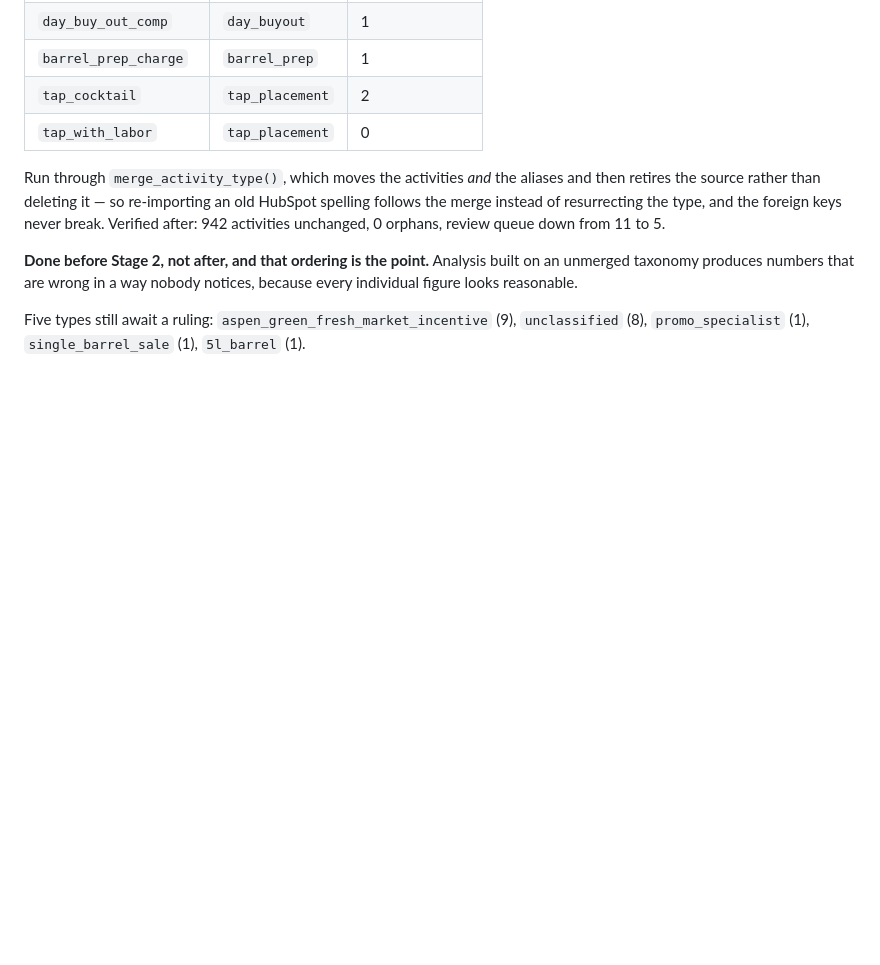
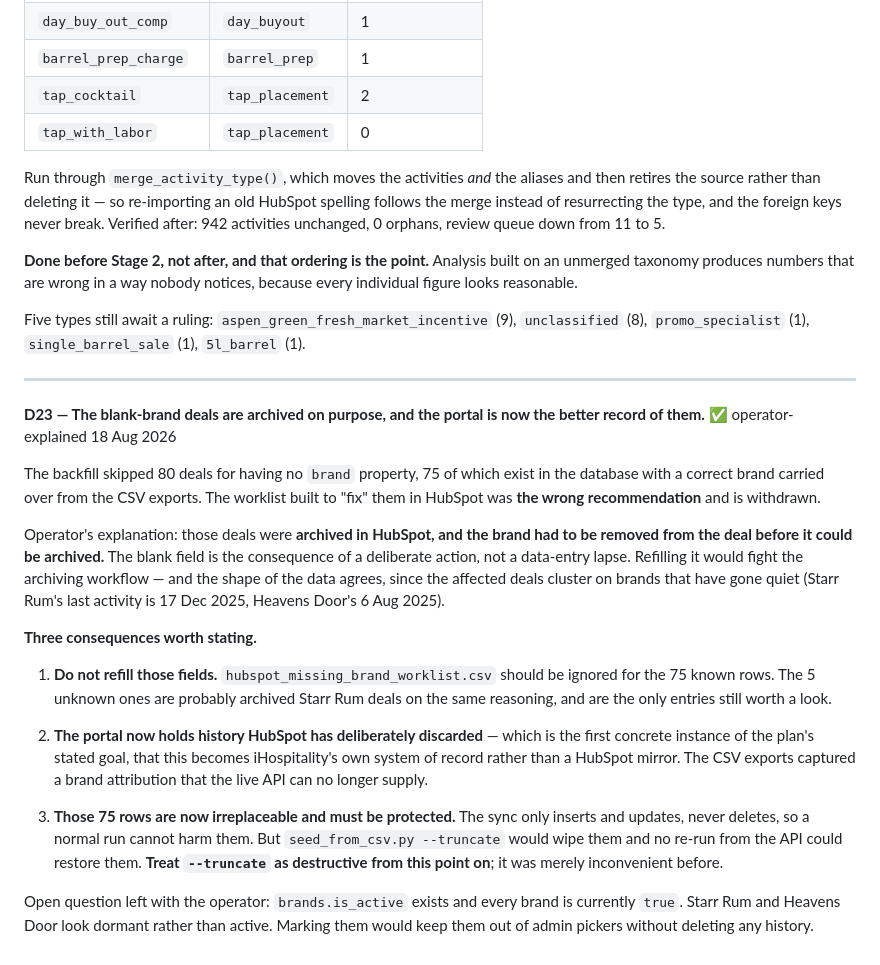
Before and after one commit to nfatta/iHospitality, a Markdown page: DECISIONS.md, the part around the change. Rendered like a GitHub page; blank space fills up the shorter version.

Commit message:
Decisions: blank-brand deals are archived deliberately (D23)
Withdraws the worklist recommendation. The brand was removed so the deal
could be archived, so refilling it fights the operator workflow. Notes the
consequence that the portal now holds attribution HubSpot discarded, and
that seed_from_csv --truncate is destructive from here on.

Co-Authored-By: Claude Opus 5 <noreply@anthropic.com>

```diff
--- a/DECISIONS.md
+++ b/DECISIONS.md
@@ -378,3 +378,40 @@ notices, because every individual figure looks reasonable.
 Five types still await a ruling: `aspen_green_fresh_market_incentive` (9),
 `unclassified` (8), `promo_specialist` (1), `single_barrel_sale` (1),
 `5l_barrel` (1).
+
+---
+
+**D23 — The blank-brand deals are archived on purpose, and the portal is now the better record of them.** ✅ operator-explained 18 Aug 2026
+
+The backfill skipped 80 deals for having no `brand` property, 75 of which exist
+in the database with a correct brand carried over from the CSV exports. The
+worklist built to "fix" them in HubSpot was **the wrong recommendation** and is
+withdrawn.
+
+Operator's explanation: those deals were **archived in HubSpot, and the brand had
+to be removed from the deal before it could be archived.** The blank field is the
+consequence of a deliberate action, not a data-entry lapse. Refilling it would
+fight the archiving workflow — and the shape of the data agrees, since the
+affected deals cluster on brands that have gone quiet (Starr Rum's last activity
+is 17 Dec 2025, Heavens Door's 6 Aug 2025).
+
+**Three consequences worth stating.**
+
+1. **Do not refill those fields.** `hubspot_missing_brand_worklist.csv` should be
+   ignored for the 75 known rows. The 5 unknown ones are probably archived Starr
+   Rum deals on the same reasoning, and are the only entries still worth a look.
+
+2. **The portal now holds history HubSpot has deliberately discarded** — which is
+   the first concrete instance of the plan's stated goal, that this becomes
+   iHospitality's own system of record rather than a HubSpot mirror. The CSV
+   exports captured a brand attribution that the live API can no longer supply.
+
+3. **Those 75 rows are now irreplaceable and must be protected.** The sync only
+   inserts and updates, never deletes, so a normal run cannot harm them. But
+   `seed_from_csv.py --truncate` would wipe them and no re-run from the API could
+   restore them. **Treat `--truncate` as destructive from this point on**; it was
+   merely inconvenient before.
+
+Open question left with the operator: `brands.is_active` exists and every brand
+is currently `true`. Starr Rum and Heavens Door look dormant rather than active.
+Marking them would keep them out of admin pickers without deleting any history.
```
